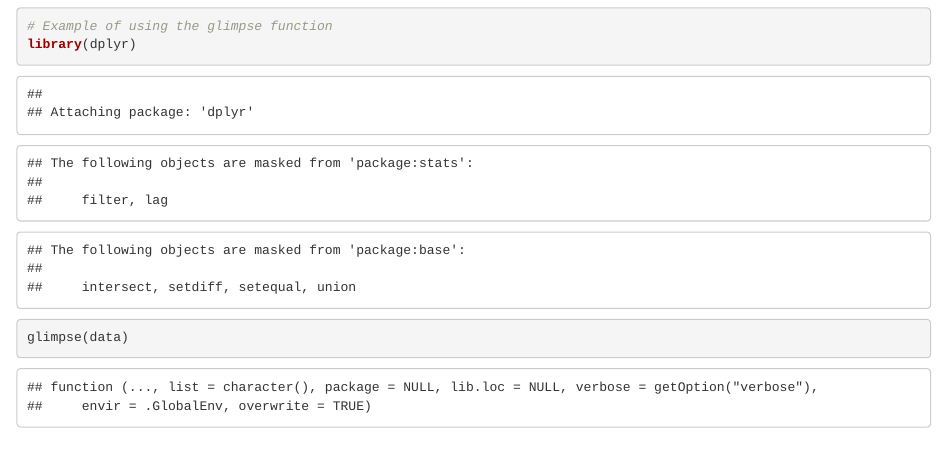
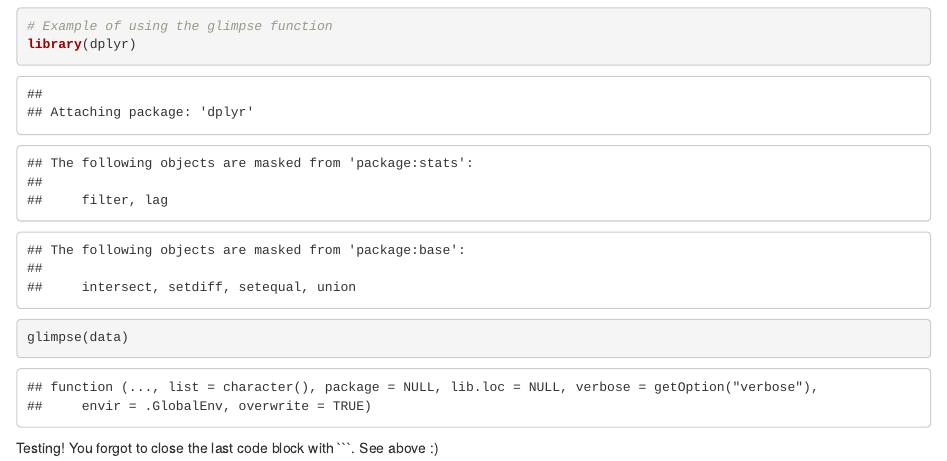
Before and after one commit to asianzu-ops/Exercise-2a-, an R Markdown document (Notes.Rmd): the page in a window 1100 px wide, from 280 px down. Rendered offline with R 4.5, knitr and Pandoc, with nearby package versions.

Commit message:
test push

````diff
--- a/Notes.Rmd
+++ b/Notes.Rmd
@@ -29,3 +29,6 @@
 # Example of using the glimpse function
 library(dplyr)
 glimpse(data)
+```
+
+Testing! You forgot to close the last code block with ```. See above :)
````
